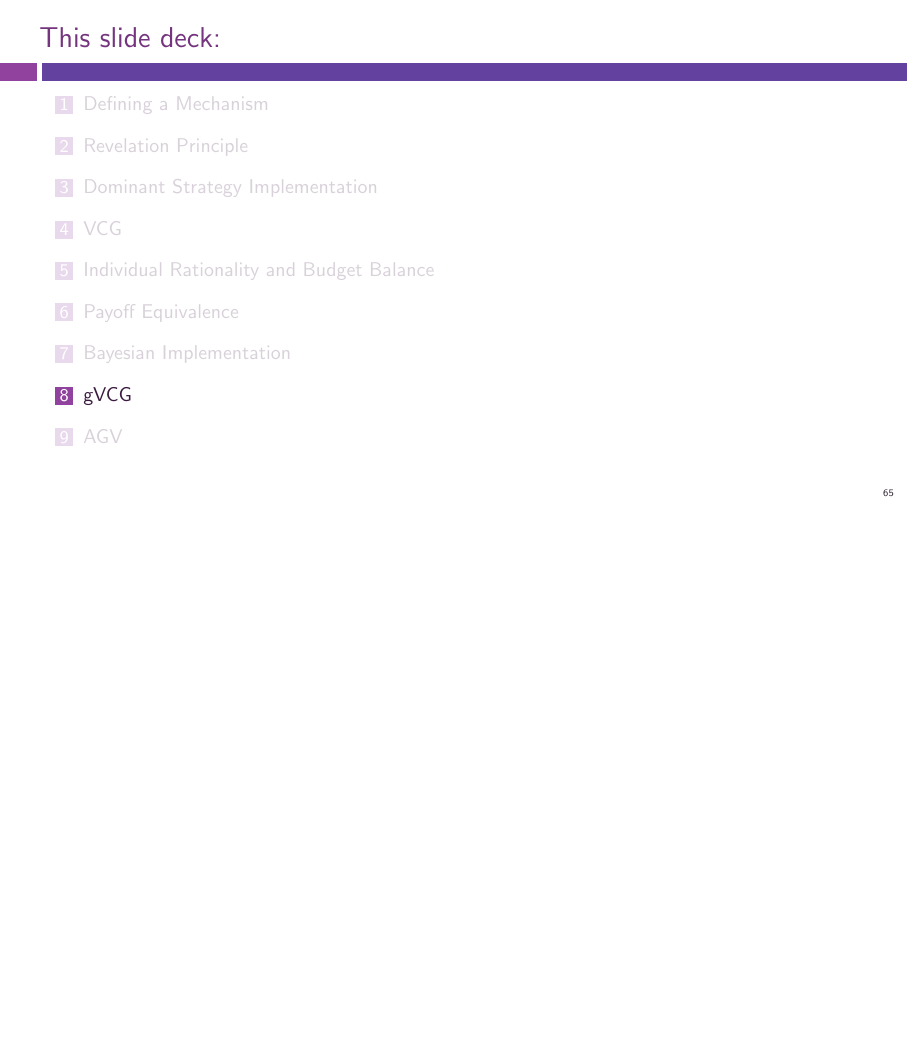
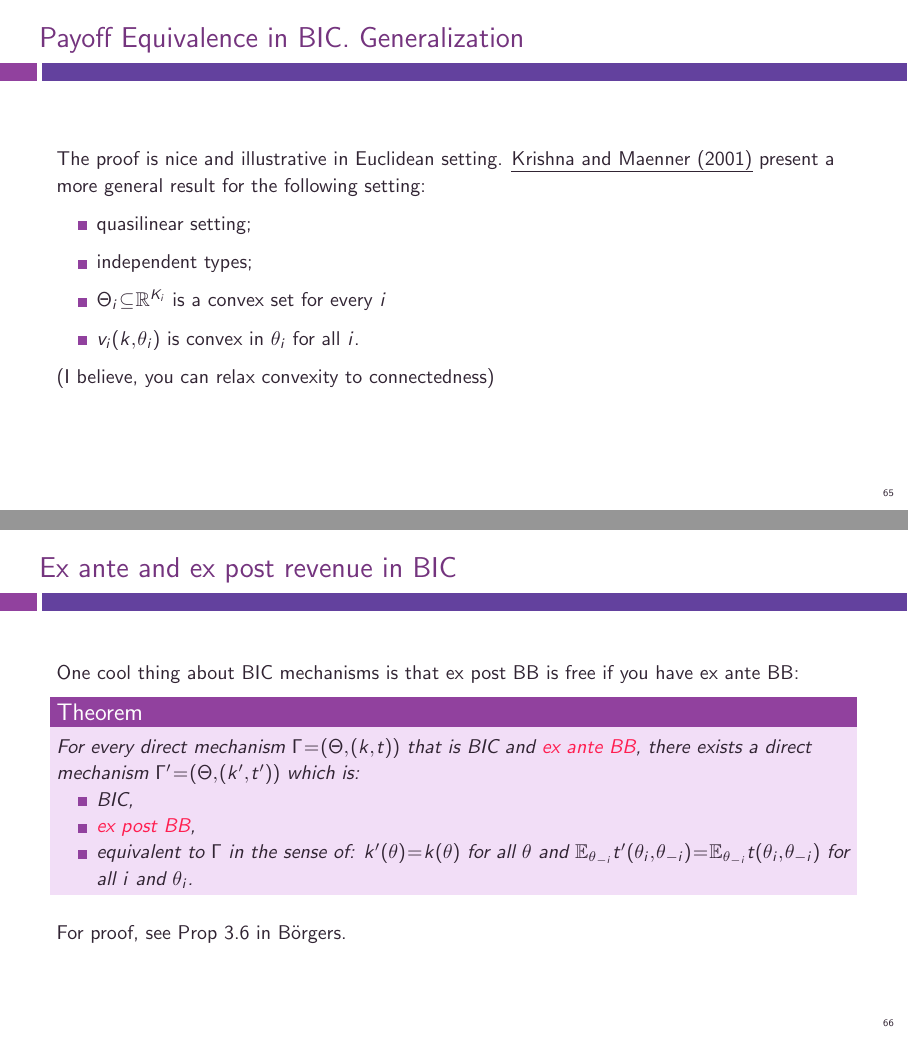
Before and after one commit to electronicgore/mechdesign, LaTeX slides (lectures/M1_Efficient.tex): page 87 of 106 before the commit and pages 87 and 88 of 108 after it, the two joined at a grey line, the shorter picture padded with empty space. Compiled offline with pdfLaTeX.

Commit message:
many edits to M1 slides

```diff
--- a/lectures/M1_Efficient.tex
+++ b/lectures/M1_Efficient.tex
@@ -1081,10 +1083,36 @@ Every player is asked for their type; reporting truthfully is a BNE.
 		\bar{U}_i (\theta_i) &= \bar{U}_i (\underline{\theta}_i) + \int_{\underline{\theta}_i}^{\theta_i} \frac{d \bar{U}_i}{d \theta_i}(s,s) d s
 		\\&= \bar{U}_i (\underline{\theta}_i) + \int_{\underline{\theta}_i}^{\theta_i} \mathbb{E}_{\theta_{-i}} \left[k_i(s,\theta_{-i}) | \theta_i \right] d s,
 		\end{align*}
-		meaning that $k$ and $\bar{U}_i (\underline{\theta}_i)$ pin down utilities $\bar{U}_i (\theta_i)$ for all $\theta_i$.
+		meaning that $k$ and $\bar{U}_i (\underline{\theta}_i)$ pin down utilities $\bar{U}_i (\theta_i)$ for all $\theta_i$. $\square$
 		\medskip
 		\item Remark: here we used a different argument to get $\frac{d \bar{U}_i (\theta_i,\theta_{i})}{d \theta_i} = \mathbb{E}_{\theta_{-i}} \left[k(\theta_i,\theta_{-i}) | \theta_i \right]$ compared to DSIC proof. Either argument can be used in both proofs.
 	\end{itemize}
+\end{frame}
+
+
+\begin{frame}{Payoff Equivalence in BIC. Generalization}
+	The proof is nice and illustrative in Euclidean setting. \href{https://onlinelibrary.wiley.com/doi/abs/10.1111/1468-0262.00233}{\uline{Krishna and Maenner (2001)}} present a more general result for the following setting:
+	\begin{itemize}
+		\item quasilinear setting;
+		\item independent types;
+		\item $\Theta_i \subseteq \mathbb{R}^{K_i}$ is a convex set for every $i$
+		\item $v_i(k,\theta_i)$ is convex in $\theta_i$ for all $i$.
+	\end{itemize}
+	(I believe, you can relax convexity to connectedness)
+\end{frame}
+
+
+\begin{frame}{Ex ante and ex post revenue in BIC}
+	One cool thing about BIC mechanisms is that ex post BB is free if you have ex ante BB:
+	\begin{theorem}
+		For every direct mechanism $\Gamma = (\Theta, (k,t))$ that is BIC and \alert{ex ante BB}, there exists a direct mechanism $\Gamma' = (\Theta, (k',t'))$ which is:
+		\begin{itemize}
+			\item BIC,
+			\item \alert{ex post BB},
+			\item equivalent to $\Gamma$ in the sense of: $k'(\theta) = k(\theta)$ for all $\theta$ and $\mathbb{E}_{\theta_{-i}} t'(\theta_i,\theta_{-i}) = \mathbb{E}_{\theta_{-i}} t(\theta_i,\theta_{-i})$ for all $i$ and $\theta_i$.
+		\end{itemize}
+	\end{theorem}
+	For proof, see Prop 3.6 in B{\"o}rgers.
 \end{frame}
 
 
```
Also changed, not shown: lectures/M1_Efficient.tex (10 more changed lines).
